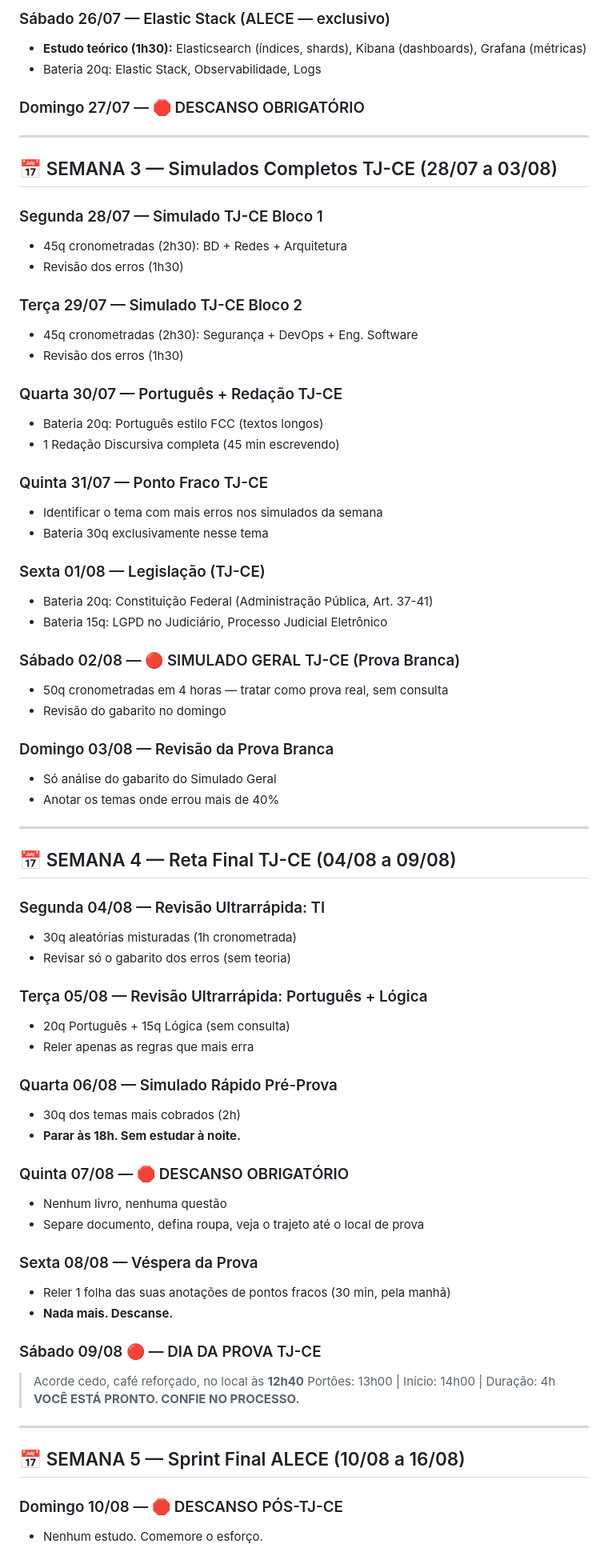
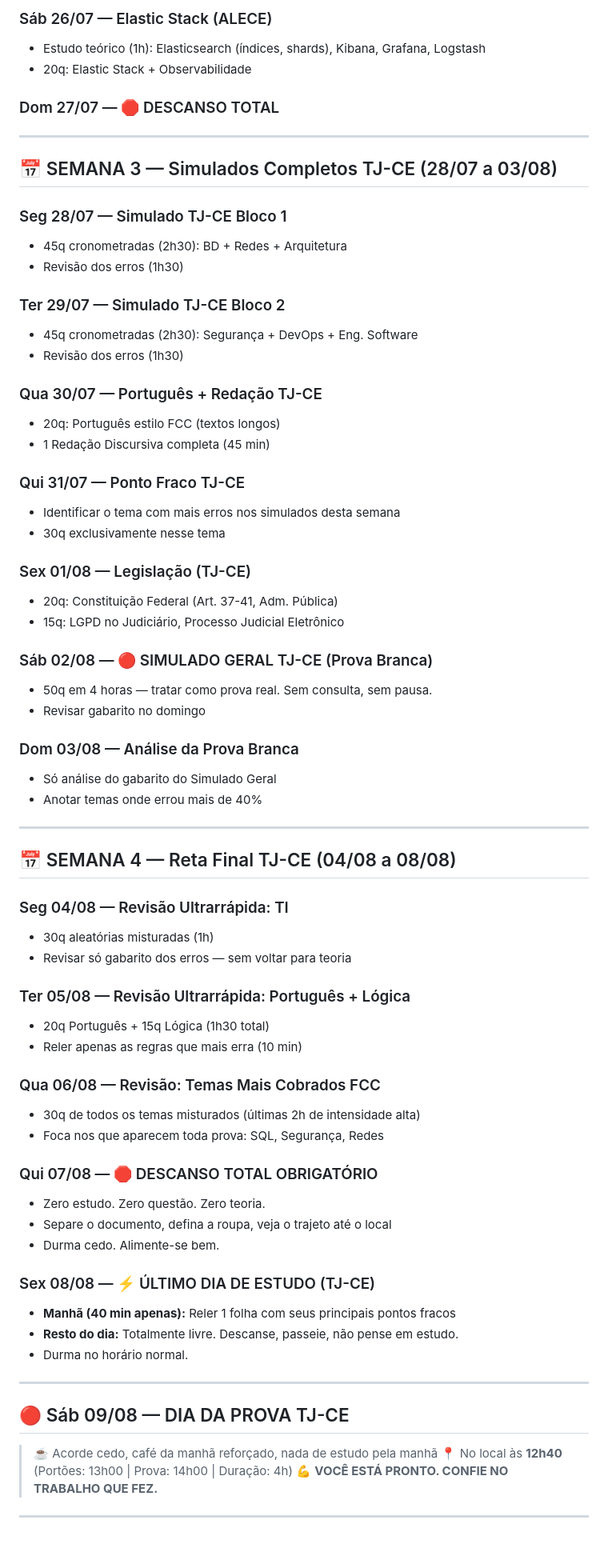
Before and after one commit to Ruanggd123/Tj, a Markdown page: 01_Editais_e_Calendario/cronograma_final_tjce_alece.md, the part around one of its changes. Shown at 80% size. Rendered like a GitHub page.

Commit message:
chore: atualizar cronograma - terminar estudos na sexta antes de cada prova

```diff
--- a/01_Editais_e_Calendario/cronograma_final_tjce_alece.md
+++ b/01_Editais_e_Calendario/cronograma_final_tjce_alece.md
@@ -66,75 +65,74 @@
 
-### Sábado 26/07 — Elastic Stack (ALECE — exclusivo)
-- **Estudo teórico (1h30):** Elasticsearch (índices, shards), Kibana (dashboards), Grafana (métricas)
-- Bateria 20q: Elastic Stack, Observabilidade, Logs
+### Sáb 26/07 — Elastic Stack (ALECE)
+- Estudo teórico (1h): Elasticsearch (índices, shards), Kibana, Grafana, Logstash
+- 20q: Elastic Stack + Observabilidade
 
-### Domingo 27/07 — 🛑 DESCANSO OBRIGATÓRIO
+### Dom 27/07 — 🛑 DESCANSO TOTAL
 
 ---
 
 ## 📅 SEMANA 3 — Simulados Completos TJ-CE (28/07 a 03/08)
 
-### Segunda 28/07 — Simulado TJ-CE Bloco 1
+### Seg 28/07 — Simulado TJ-CE Bloco 1
 - 45q cronometradas (2h30): BD + Redes + Arquitetura
 - Revisão dos erros (1h30)
 
-### Terça 29/07 — Simulado TJ-CE Bloco 2
+### Ter 29/07 — Simulado TJ-CE Bloco 2
 - 45q cronometradas (2h30): Segurança + DevOps + Eng. Software
 - Revisão dos erros (1h30)
 
-### Quarta 30/07 — Português + Redação TJ-CE
-- Bateria 20q: Português estilo FCC (textos longos)
-- 1 Redação Discursiva completa (45 min escrevendo)
+### Qua 30/07 — Português + Redação TJ-CE
+- 20q: Português estilo FCC (textos longos)
+- 1 Redação Discursiva completa (45 min)
 
-### Quinta 31/07 — Ponto Fraco TJ-CE
-- Identificar o tema com mais erros nos simulados da semana
-- Bateria 30q exclusivamente nesse tema
+### Qui 31/07 — Ponto Fraco TJ-CE
+- Identificar o tema com mais erros nos simulados desta semana
+- 30q exclusivamente nesse tema
 
-### Sexta 01/08 — Legislação (TJ-CE)
-- Bateria 20q: Constituição Federal (Administração Pública, Art. 37-41)
-- Bateria 15q: LGPD no Judiciário, Processo Judicial Eletrônico
+### Sex 01/08 — Legislação (TJ-CE)
+- 20q: Constituição Federal (Art. 37-41, Adm. Pública)
+- 15q: LGPD no Judiciário, Processo Judicial Eletrônico
 
-### Sábado 02/08 — 🔴 SIMULADO GERAL TJ-CE (Prova Branca)
-- 50q cronometradas em 4 horas — tratar como prova real, sem consulta
-- Revisão do gabarito no domingo
+### Sáb 02/08 — 🔴 SIMULADO GERAL TJ-CE (Prova Branca)
+- 50q em 4 horas — tratar como prova real. Sem consulta, sem pausa.
+- Revisar gabarito no domingo
 
-### Domingo 03/08 — Revisão da Prova Branca
+### Dom 03/08 — Análise da Prova Branca
 - Só análise do gabarito do Simulado Geral
-- Anotar os temas onde errou mais de 40%
+- Anotar temas onde errou mais de 40%
 
 ---
 
-## 📅 SEMANA 4 — Reta Final TJ-CE (04/08 a 09/08)
+## 📅 SEMANA 4 — Reta Final TJ-CE (04/08 a 08/08)
 
-### Segunda 04/08 — Revisão Ultrarrápida: TI
-- 30q aleatórias misturadas (1h cronometrada)
-- Revisar só o gabarito dos erros (sem teoria)
+### Seg 04/08 — Revisão Ultrarrápida: TI
+- 30q aleatórias misturadas (1h)
+- Revisar só gabarito dos erros — sem voltar para teoria
 
-### Terça 05/08 — Revisão Ultrarrápida: Português + Lógica
-- 20q Português + 15q Lógica (sem consulta)
-- Reler apenas as regras que mais erra
+### Ter 05/08 — Revisão Ultrarrápida: Português + Lógica
+- 20q Português + 15q Lógica (1h30 total)
+- Reler apenas as regras que mais erra (10 min)
 
-### Quarta 06/08 — Simulado Rápido Pré-Prova
-- 30q dos temas mais cobrados (2h)
-- **Parar às 18h. Sem estudar à noite.**
+### Qua 06/08 — Revisão: Temas Mais Cobrados FCC
+- 30q de todos os temas misturados (últimas 2h de intensidade alta)
+- Foca nos que aparecem toda prova: SQL, Segurança, Redes
 
-### Quinta 07/08 — 🛑 DESCANSO OBRIGATÓRIO
-- Nenhum livro, nenhuma questão
-- Separe documento, defina roupa, veja o trajeto até o local de prova
+### Qui 07/08 — 🛑 DESCANSO TOTAL OBRIGATÓRIO
+- Zero estudo. Zero questão. Zero teoria.
+- Separe o documento, defina a roupa, veja o trajeto até o local
+- Durma cedo. Alimente-se bem.
 
-### Sexta 08/08 — Véspera da Prova
-- Reler 1 folha das suas anotações de pontos fracos (30 min, pela manhã)
-- **Nada mais. Descanse.**
-
-### Sábado 09/08 🔴 — DIA DA PROVA TJ-CE
-> Acorde cedo, café reforçado, no local às **12h40**
-> Portões: 13h00 | Início: 14h00 | Duração: 4h
-> **VOCÊ ESTÁ PRONTO. CONFIE NO PROCESSO.**
+### Sex 08/08 — ⚡ ÚLTIMO DIA DE ESTUDO (TJ-CE)
+- **Manhã (40 min apenas):** Reler 1 folha com seus principais pontos fracos
+- **Resto do dia:** Totalmente livre. Descanse, passeie, não pense em estudo.
+- Durma no horário normal.
 
 ---
 
-## 📅 SEMANA 5 — Sprint Final ALECE (10/08 a 16/08)
+## 🔴 Sáb 09/08 — DIA DA PROVA TJ-CE
+> ☕ Acorde cedo, café da manhã reforçado, nada de estudo pela manhã
+> 📍 No local às **12h40** (Portões: 13h00 | Prova: 14h00 | Duração: 4h)
+> 💪 **VOCÊ ESTÁ PRONTO. CONFIE NO TRABALHO QUE FEZ.**
 
-### Domingo 10/08 — 🛑 DESCANSO PÓS-TJ-CE
-- Nenhum estudo. Comemore o esforço.
+---
 
```
Also changed, not shown: other parts of 01_Editais_e_Calendario/cronograma_final_tjce_alece.md (+70 -62 lines).
